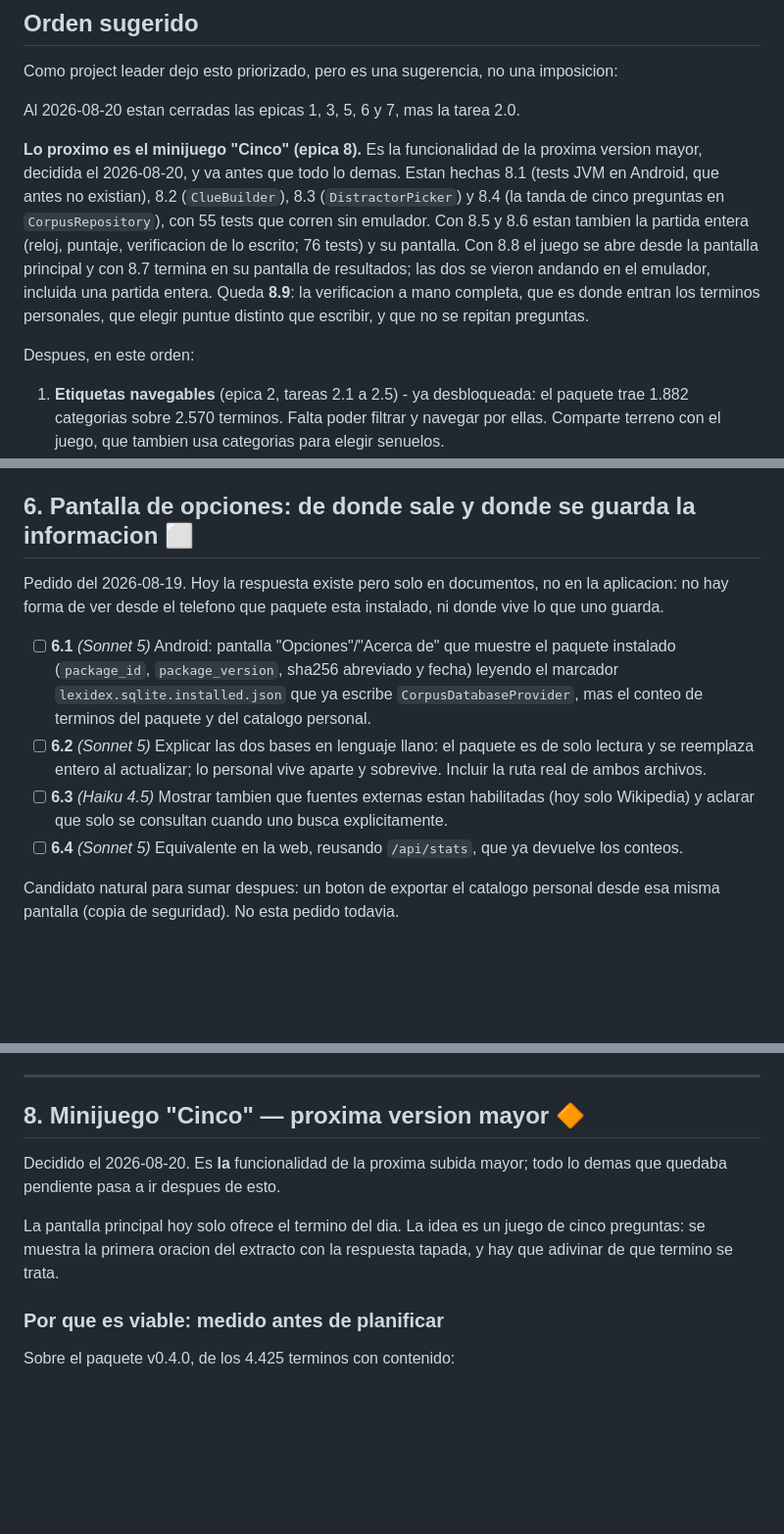
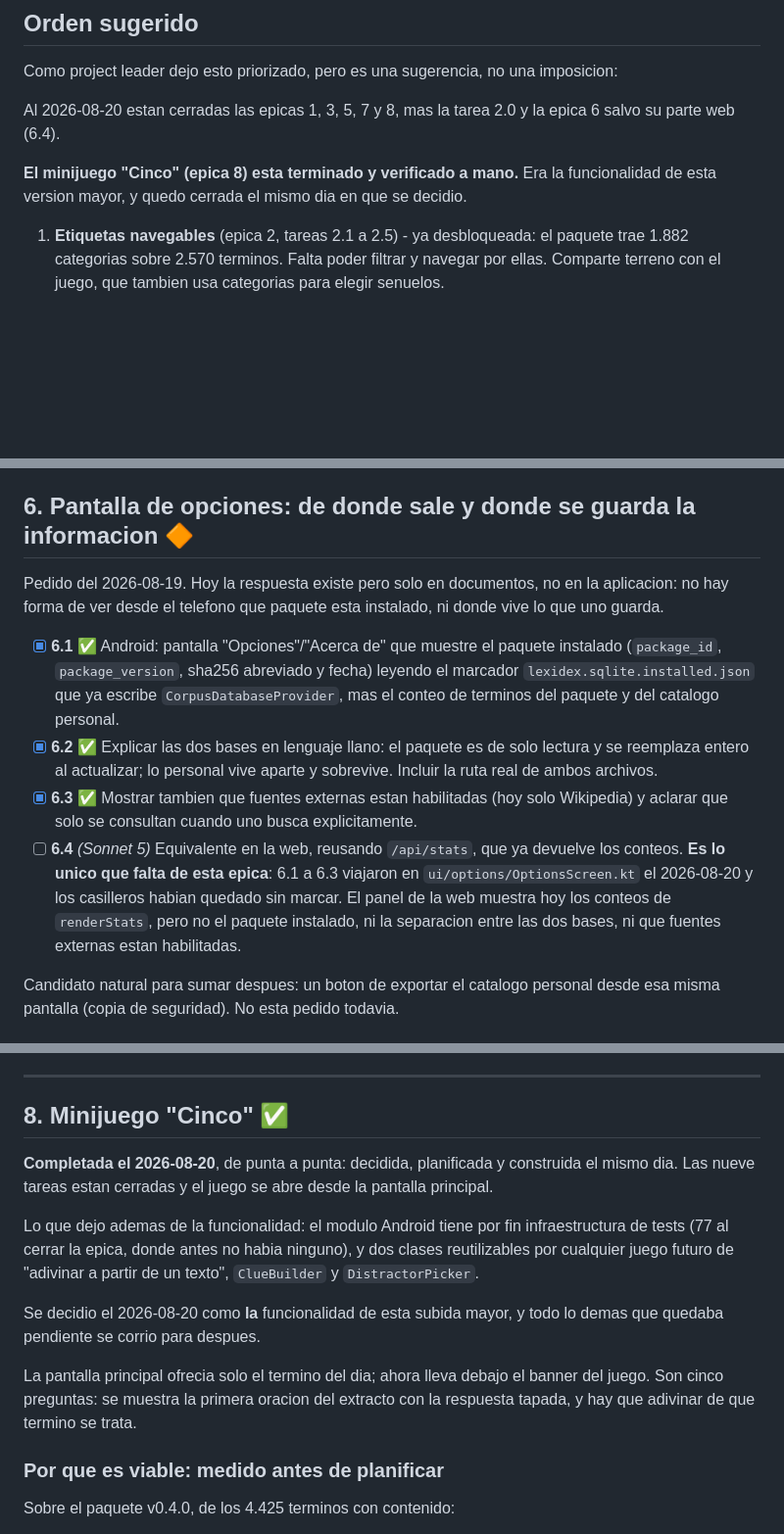
Before and after one commit to pasaporteN25/lexidex-mvp, a Markdown page: docs/personal-catalog-roadmap.md, 3 parts joined by grey strips. Shown at 98% size. GitHub-like rendering; blank space fills up the shorter version.

Commit message:
Close the "Cinco" epic, and correct epic 6's state
8.9 verified by hand by Lucas: the whole game, on top of what closing 8.7
and 8.8 already showed. Epic 8 is done end to end -- decided, planned and
built the same day -- and it leaves two things behind besides the game
itself: the Android module finally has test infrastructure, 77 tests
where there were none, and two classes any future "guess it from a text"
game will want.

Epic 6 was marked as pending while its screen has been in the app for
days. Its Android half (6.1 to 6.3) shipped in ui/options/OptionsScreen.kt
and the boxes were simply never ticked; what is actually missing is 6.4,
the web equivalent -- the web shows the counts from renderStats but not
the installed package, the split between the two databases, or which
external sources are enabled. A backlog that lies about what is done is
worse than no backlog.

Co-Authored-By: Claude Opus 5 <noreply@anthropic.com>

```diff
--- a/docs/personal-catalog-roadmap.md
+++ b/docs/personal-catalog-roadmap.md
@@ -60,21 +60,12 @@ saber esto porque cambia el tamano real de la tarea:
 Como project leader dejo esto priorizado, pero es una sugerencia, no una
 imposicion:
 
-Al 2026-08-20 estan cerradas las epicas 1, 3, 5, 6 y 7, mas la tarea 2.0.
+Al 2026-08-20 estan cerradas las epicas 1, 3, 5, 7 y 8, mas la tarea 2.0 y la
+epica 6 salvo su parte web (6.4).
 
-**Lo proximo es el minijuego "Cinco" (epica 8).** Es la funcionalidad de la
-proxima version mayor, decidida el 2026-08-20, y va antes que todo lo demas.
-Estan hechas 8.1 (tests JVM en Android, que antes no existian), 8.2
-(`ClueBuilder`), 8.3 (`DistractorPicker`) y 8.4 (la tanda de cinco preguntas
-en `CorpusRepository`), con 55 tests que corren sin emulador. Con 8.5 y 8.6 estan
-tambien la partida entera (reloj, puntaje, verificacion de lo escrito; 76
-tests) y su pantalla. Con 8.8 el juego se abre desde la
-pantalla principal y con 8.7 termina en su pantalla de resultados; las dos se
-vieron andando en el emulador, incluida una partida entera. Queda **8.9**: la
-verificacion a mano completa, que es donde entran los terminos personales, que
-elegir puntue distinto que escribir, y que no se repitan preguntas.
-
-Despues, en este orden:
+**El minijuego "Cinco" (epica 8) esta terminado y verificado a mano.** Era la
+funcionalidad de esta version mayor, y quedo cerrada el mismo dia en que se
+decidio.
 
 1. **Etiquetas navegables** (epica 2, tareas 2.1 a 2.5) - ya desbloqueada: el
    paquete trae 1.882 categorias sobre 2.570 terminos. Falta poder filtrar y
@@ -378,25 +369,29 @@ mueven enteras al backend y Android/web pasan a ser solo consumidores)
       `LexidexApplication` ya expone una **lista** de fuentes, no una sola.
       Falta el espejo en Python cuando se haga 5.2.
 
-## 6. Pantalla de opciones: de donde sale y donde se guarda la informacion ⬜
+## 6. Pantalla de opciones: de donde sale y donde se guarda la informacion 🔶
 
 Pedido del 2026-08-19. Hoy la respuesta existe pero solo en documentos, no en
 la aplicacion: no hay forma de ver desde el telefono que paquete esta
 instalado, ni donde vive lo que uno guarda.
 
-- [ ] **6.1** _(Sonnet 5)_ Android: pantalla "Opciones"/"Acerca de" que muestre
+- [x] **6.1** ✅ Android: pantalla "Opciones"/"Acerca de" que muestre
       el paquete instalado (`package_id`, `package_version`, sha256 abreviado y
       fecha) leyendo el marcador `lexidex.sqlite.installed.json` que ya escribe
       `CorpusDatabaseProvider`, mas el conteo de terminos del paquete y del
       catalogo personal.
-- [ ] **6.2** _(Sonnet 5)_ Explicar las dos bases en lenguaje llano: el paquete
+- [x] **6.2** ✅ Explicar las dos bases en lenguaje llano: el paquete
       es de solo lectura y se reemplaza entero al actualizar; lo personal vive
       aparte y sobrevive. Incluir la ruta real de ambos archivos.
-- [ ] **6.3** _(Haiku 4.5)_ Mostrar tambien que fuentes externas estan
+- [x] **6.3** ✅ Mostrar tambien que fuentes externas estan
       habilitadas (hoy solo Wikipedia) y aclarar que solo se consultan cuando
       uno busca explicitamente.
 - [ ] **6.4** _(Sonnet 5)_ Equivalente en la web, reusando `/api/stats`, que ya
-      devuelve los conteos.
+      devuelve los conteos. **Es lo unico que falta de esta epica**: 6.1 a 6.3
+      viajaron en `ui/options/OptionsScreen.kt` el 2026-08-20 y los casilleros
+      habian quedado sin marcar. El panel de la web muestra hoy los conteos de
+      `renderStats`, pero no el paquete instalado, ni la separacion entre las
+      dos bases, ni que fuentes externas estan habilitadas.
 
 Candidato natural para sumar despues: un boton de exportar el catalogo
 personal desde esa misma pantalla (copia de seguridad). No esta pedido todavia.
@@ -433,14 +428,23 @@ paquetes construidos por la herramienta.
 
 ---
 
-## 8. Minijuego "Cinco" — proxima version mayor 🔶
+## 8. Minijuego "Cinco" ✅
 
-Decidido el 2026-08-20. Es **la** funcionalidad de la proxima subida mayor; todo
-lo demas que quedaba pendiente pasa a ir despues de esto.
+**Completada el 2026-08-20**, de punta a punta: decidida, planificada y
+construida el mismo dia. Las nueve tareas estan cerradas y el juego se abre
+desde la pantalla principal.
 
-La pantalla principal hoy solo ofrece el termino del dia. La idea es un juego de
-cinco preguntas: se muestra la primera oracion del extracto con la respuesta
-tapada, y hay que adivinar de que termino se trata.
+Lo que dejo ademas de la funcionalidad: el modulo Android tiene por fin
+infraestructura de tests (77 al cerrar la epica, donde antes no habia ninguno),
+y dos clases reutilizables por cualquier juego futuro de "adivinar a partir de
+un texto", `ClueBuilder` y `DistractorPicker`.
+
+Se decidio el 2026-08-20 como **la** funcionalidad de esta subida mayor, y todo
+lo demas que quedaba pendiente se corrio para despues.
+
+La pantalla principal ofrecia solo el termino del dia; ahora lleva debajo el
+banner del juego. Son cinco preguntas: se muestra la primera oracion del
+extracto con la respuesta tapada, y hay que adivinar de que termino se trata.
 
 ### Por que es viable: medido antes de planificar
 
```
Also changed, not shown: other parts of docs/personal-catalog-roadmap.md (+6 -4 lines).
